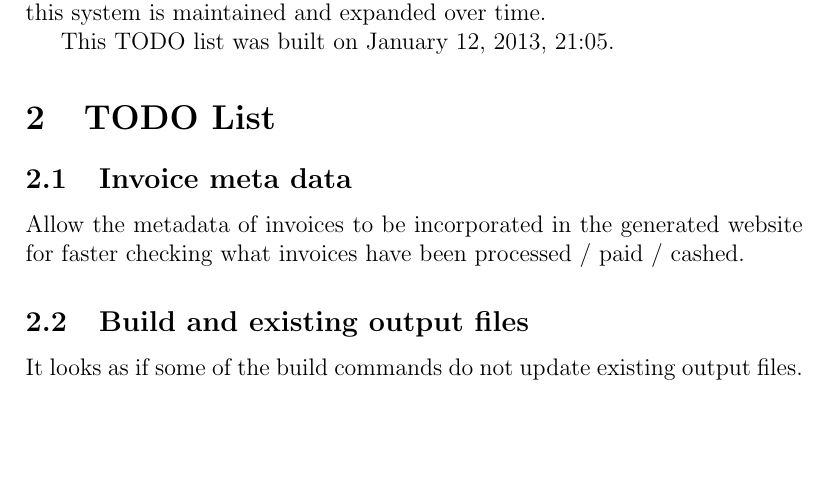
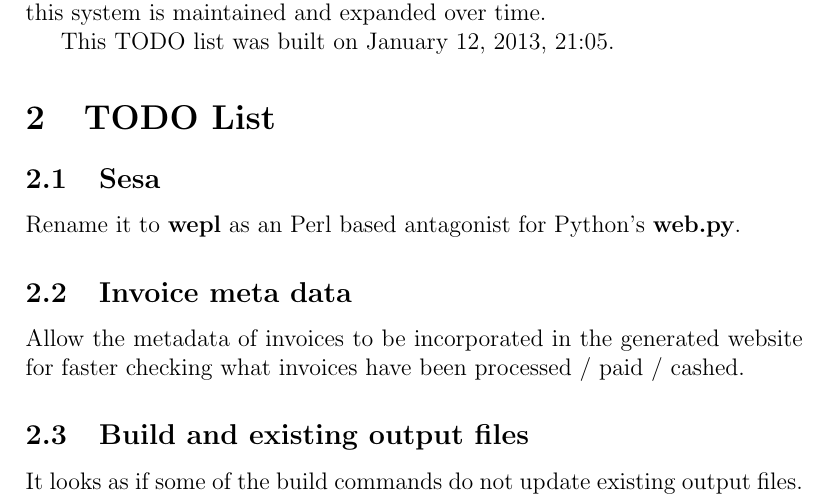
Before and after one commit to HugoCornelis/heterarch, a LaTeX document (project-todo/project-todo.tex): part of page 1 of 7, cut so that both start at the same text, the shorter picture padded with empty space. Compiled offline with pdfLaTeX.

Commit message:
1. Updated project-todo.

```diff
--- a/project-todo/project-todo.tex
+++ b/project-todo/project-todo.tex
@@ -39,6 +39,11 @@ This TODO list was built on \today, \thistime.
 
 
 \section{TODO List}
+
+\subsection{Sesa}
+
+Rename it to {\bf wepl} as an Perl based antagonist for Python's {\bf
+  web.py}.
 
 \subsection{Invoice meta data}
 
```
